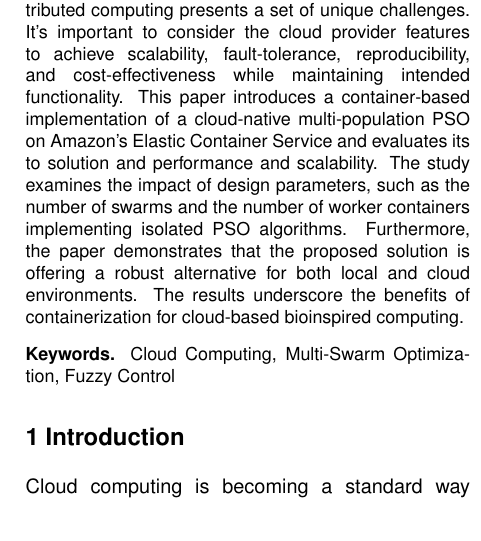
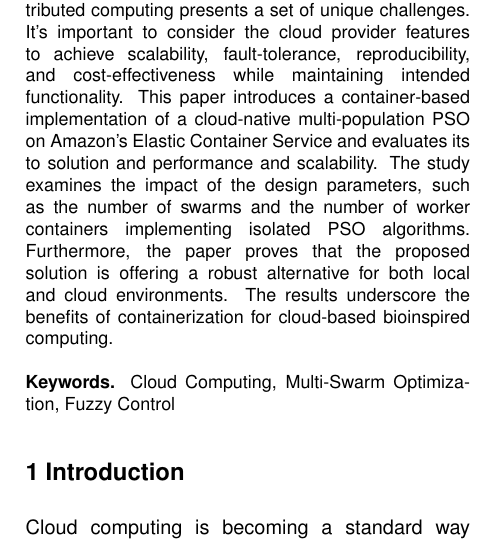
Before and after one commit to mariosky/2024-FuzzyCloud-paper, a LaTeX problem sheet (example.tex): part of one column of page 1 of 14, cut so that both start at the same text. Compiled offline with pdfLaTeX.

Commit message:
Minor grammar changes

```diff
--- a/example.tex
+++ b/example.tex
@@ -55,9 +55,9 @@ to achieve scalability, fault-tolerance, reproducibility, and cost-effectiveness
 while maintaining intended functionality. This paper introduces a
 container-based implementation of a cloud-native multi-population PSO on
 Amazon's Elastic Container Service and evaluates its to solution and performance and
-scalability. The study examines the impact of design parameters, such as
+scalability. The study examines the impact of the design parameters, such as
 the number of swarms and the number of worker containers implementing isolated
-PSO algorithms. Furthermore, the paper demonstrates that the proposed solution
+PSO algorithms. Furthermore, the paper proves that the proposed solution
 is offering a robust alternative for both local and cloud environments. The
 results underscore the benefits of containerization for cloud-based bioinspired
 computing.
```
Also changed, not shown: example.pdf.
